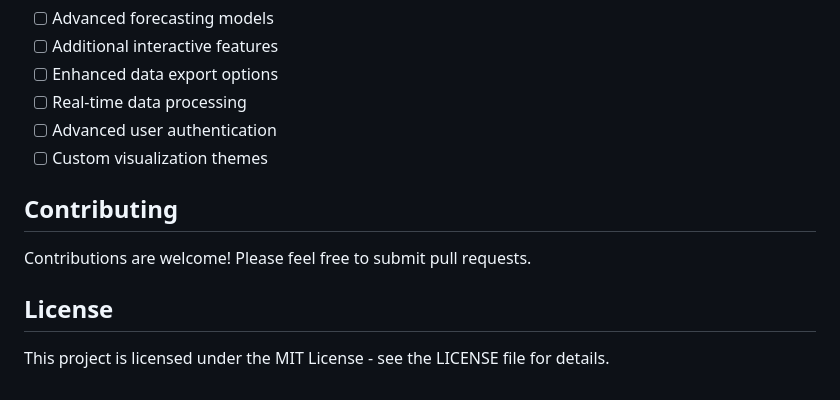
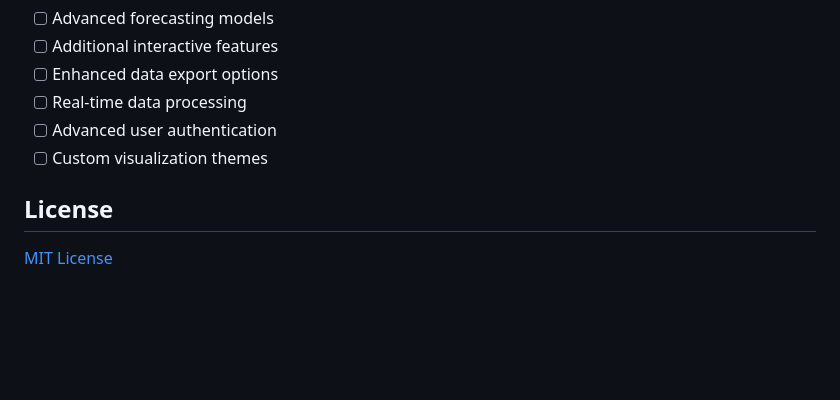
Before and after one commit to LakshyaTangri/Supermarket_Sales_Prediction_AI_model, a Markdown page: README.md, the part around the change. Rendered like a GitHub page; blank space fills up the shorter version.

```diff
--- a/README.md
+++ b/README.md
@@ -122,8 +122,5 @@ python -m flask run
 - [ ] Advanced user authentication
 - [ ] Custom visualization themes
 
-## Contributing
-Contributions are welcome! Please feel free to submit pull requests.
-
 ## License
-This project is licensed under the MIT License - see the LICENSE file for details.
+[MIT License](LICENSE)
```
